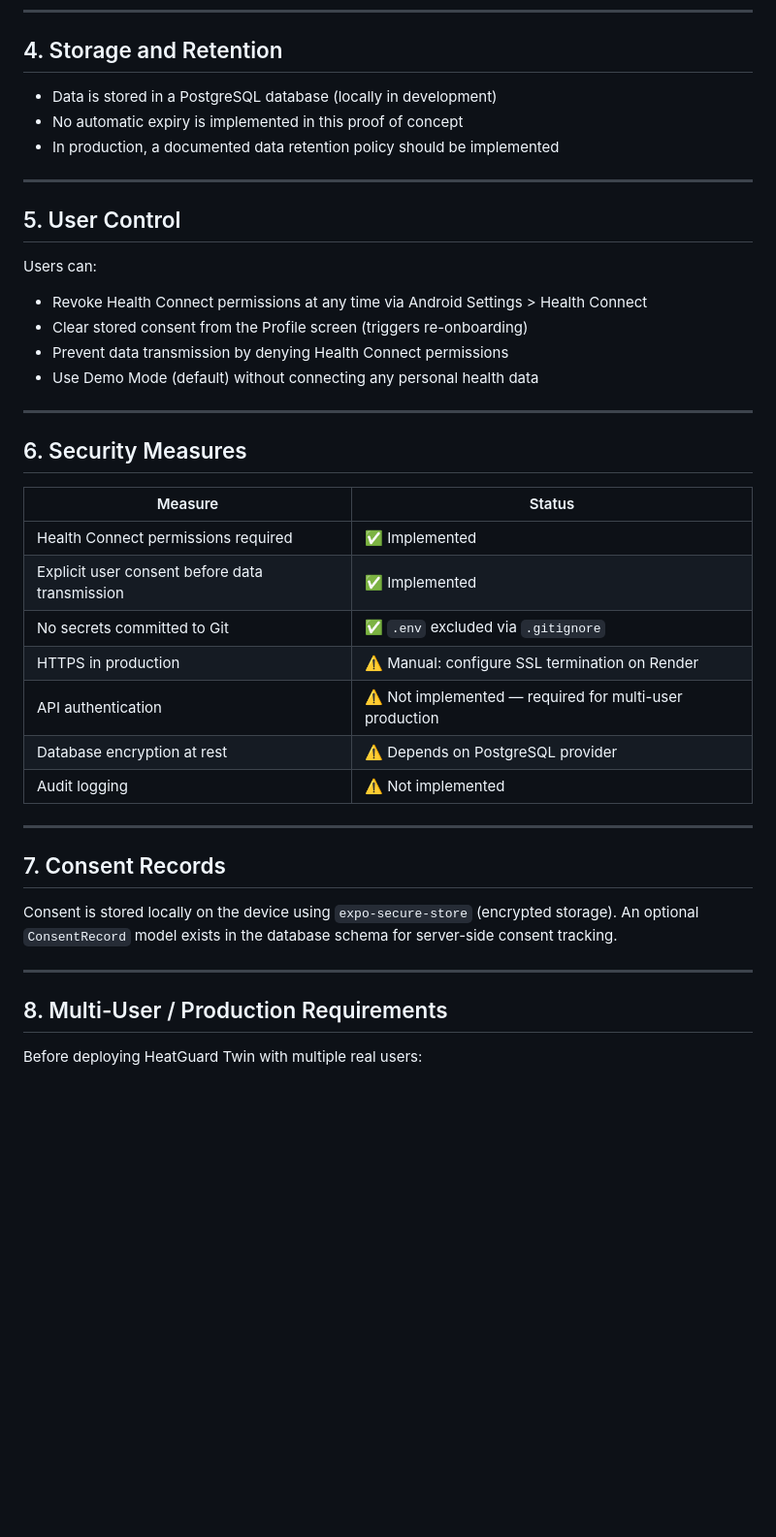
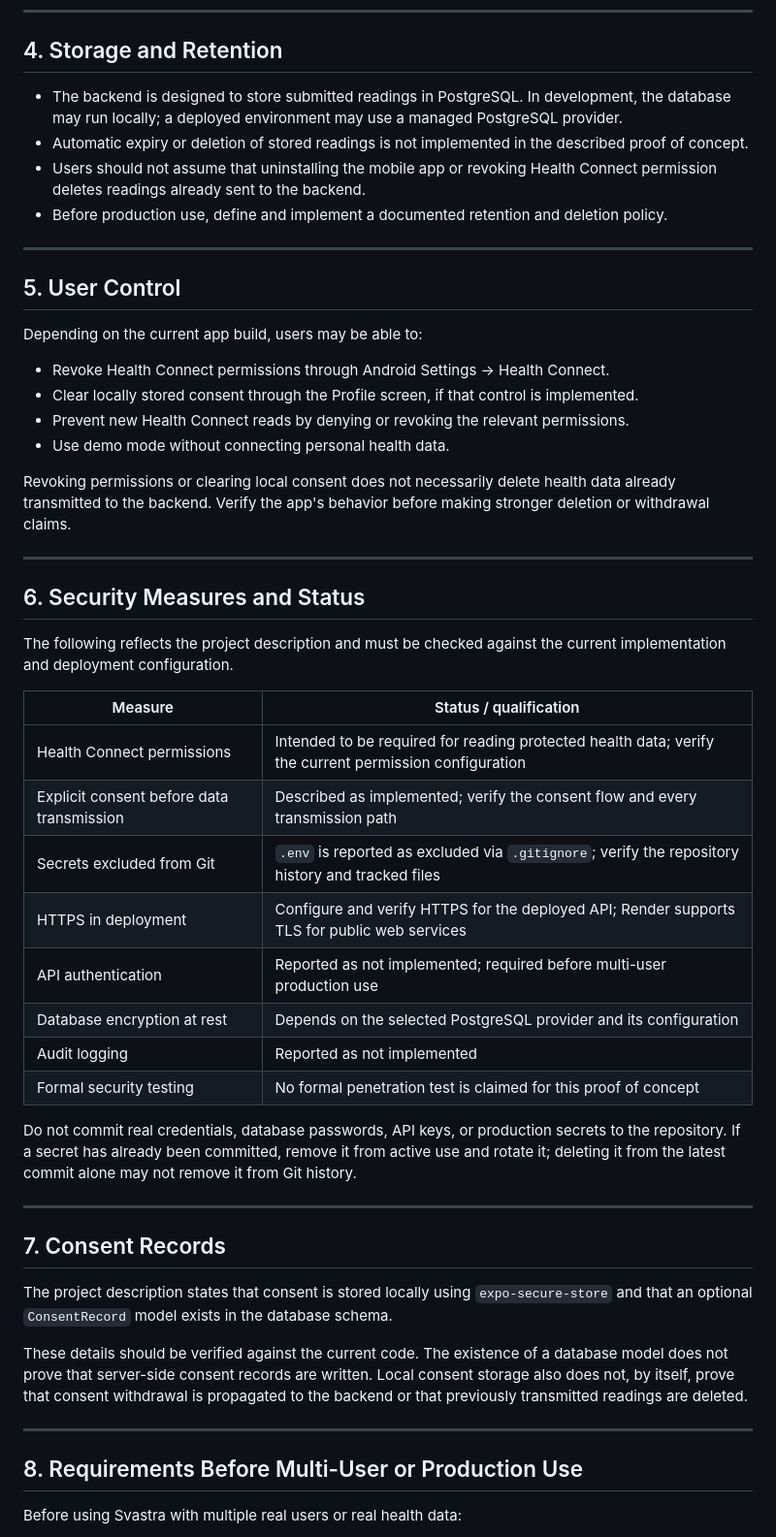
Before and after one commit to Shrutiii8/Svastra, a Markdown page: docs/PRIVACY.md, the part around one of its changes. Shown at 97% size. GitHub-like rendering; blank space fills up the shorter version.

```diff
--- a/docs/PRIVACY.md
+++ b/docs/PRIVACY.md
@@ -53,44 +59,53 @@ Readings are never:
 
 ## 4. Storage and Retention
 
-- Data is stored in a PostgreSQL database (locally in development)
-- No automatic expiry is implemented in this proof of concept
-- In production, a documented data retention policy should be implemented
+- The backend is designed to store submitted readings in PostgreSQL. In development, the database may run locally; a deployed environment may use a managed PostgreSQL provider.
+- Automatic expiry or deletion of stored readings is not implemented in the described proof of concept.
+- Users should not assume that uninstalling the mobile app or revoking Health Connect permission deletes readings already sent to the backend.
+- Before production use, define and implement a documented retention and deletion policy.
 
 ---
 
 ## 5. User Control
 
-Users can:
-- Revoke Health Connect permissions at any time via Android Settings > Health Connect
-- Clear stored consent from the Profile screen (triggers re-onboarding)
-- Prevent data transmission by denying Health Connect permissions
-- Use Demo Mode (default) without connecting any personal health data
+Depending on the current app build, users may be able to:
+- Revoke Health Connect permissions through Android Settings → Health Connect.
+- Clear locally stored consent through the Profile screen, if that control is implemented.
+- Prevent new Health Connect reads by denying or revoking the relevant permissions.
+- Use demo mode without connecting personal health data.
+
+Revoking permissions or clearing local consent does not necessarily delete health data already transmitted to the backend. Verify the app's behavior before making stronger deletion or withdrawal claims.
 
 ---
 
-## 6. Security Measures
+## 6. Security Measures and Status
 
-| Measure | Status |
-|---------|--------|
-| Health Connect permissions required | ✅ Implemented |
-| Explicit user consent before data transmission | ✅ Implemented |
-| No secrets committed to Git | ✅ `.env` excluded via `.gitignore` |
-| HTTPS in production | ⚠️ Manual: configure SSL termination on Render |
-| API authentication | ⚠️ Not implemented — required for multi-user production |
-| Database encryption at rest | ⚠️ Depends on PostgreSQL provider |
-| Audit logging | ⚠️ Not implemented |
+The following reflects the project description and must be checked against the current implementation and deployment configuration.
+
+| Measure | Status / qualification |
+|---|---|
+| Health Connect permissions | Intended to be required for reading protected health data; verify the current permission configuration |
+| Explicit consent before data transmission | Described as implemented; verify the consent flow and every transmission path |
+| Secrets excluded from Git | `.env` is reported as excluded via `.gitignore`; verify the repository history and tracked files |
+| HTTPS in deployment | Configure and verify HTTPS for the deployed API; Render supports TLS for public web services |
+| API authentication | Reported as not implemented; required before multi-user production use |
+| Database encryption at rest | Depends on the selected PostgreSQL provider and its configuration |
+| Audit logging | Reported as not implemented |
+| Formal security testing | No formal penetration test is claimed for this proof of concept |
+
+Do not commit real credentials, database passwords, API keys, or production secrets to the repository. If a secret has already been committed, remove it from active use and rotate it; deleting it from the latest commit alone may not remove it from Git history.
 
 ---
 
 ## 7. Consent Records
 
-Consent is stored locally on the device using `expo-secure-store` (encrypted storage).
-An optional `ConsentRecord` model exists in the database schema for server-side consent tracking.
+The project description states that consent is stored locally using `expo-secure-store` and that an optional `ConsentRecord` model exists in the database schema.
+
+These details should be verified against the current code. The existence of a database model does not prove that server-side consent records are written. Local consent storage also does not, by itself, prove that consent withdrawal is propagated to the backend or that previously transmitted readings are deleted.
 
 ---
 
-## 8. Multi-User / Production Requirements
+## 8. Requirements Before Multi-User or Production Use
 
-Before deploying HeatGuard Twin with multiple real users:
+Before using Svastra with multiple real users or real health data:
 
```
Also changed, not shown: other parts of docs/PRIVACY.md (+57 -43 lines).
